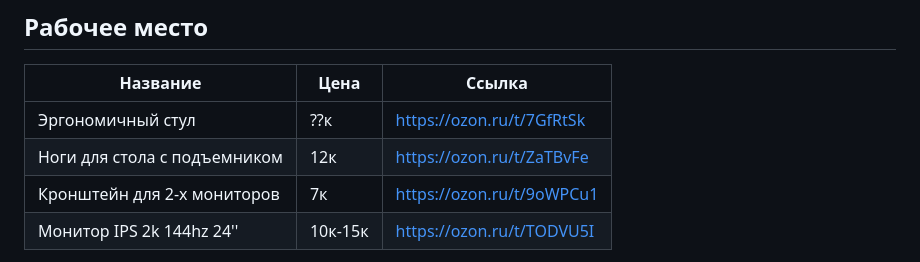
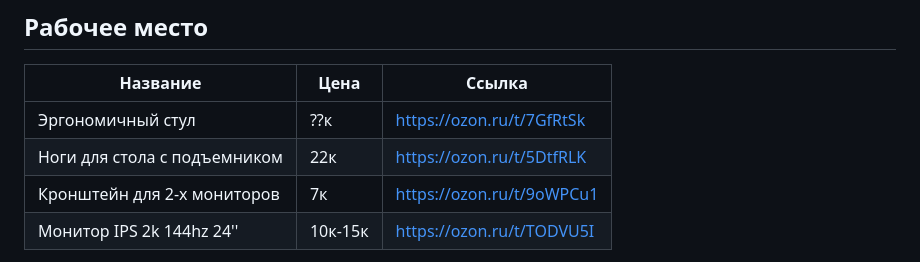
Before and after one commit to flshy1337/bvgzqbjizlugxtvcwaradknbp, a Markdown page: wishlist.md, the part around the change. GitHub-like rendering.

Commit message:
Update desk legs with recommended model
Co-Authored-By: Claude Sonnet 5 <noreply@anthropic.com>

```diff
--- a/wishlist.md
+++ b/wishlist.md
@@ -22,7 +22,7 @@
 | Название | Цена | Ссылка |
 |---|---|---|
 | Эргономичный стул | ??к | https://ozon.ru/t/7GfRtSk |
-| Ноги для стола с подъемником | 12к | https://ozon.ru/t/ZaTBvFe |
+| Ноги для стола с подъемником | 22к | https://ozon.ru/t/5DtfRLK |
 | Кронштейн для 2-х мониторов | 7к | https://ozon.ru/t/9oWPCu1 |
 | Монитор IPS 2k 144hz 24'' | 10к-15к | https://ozon.ru/t/TODVU5I |
 
```
